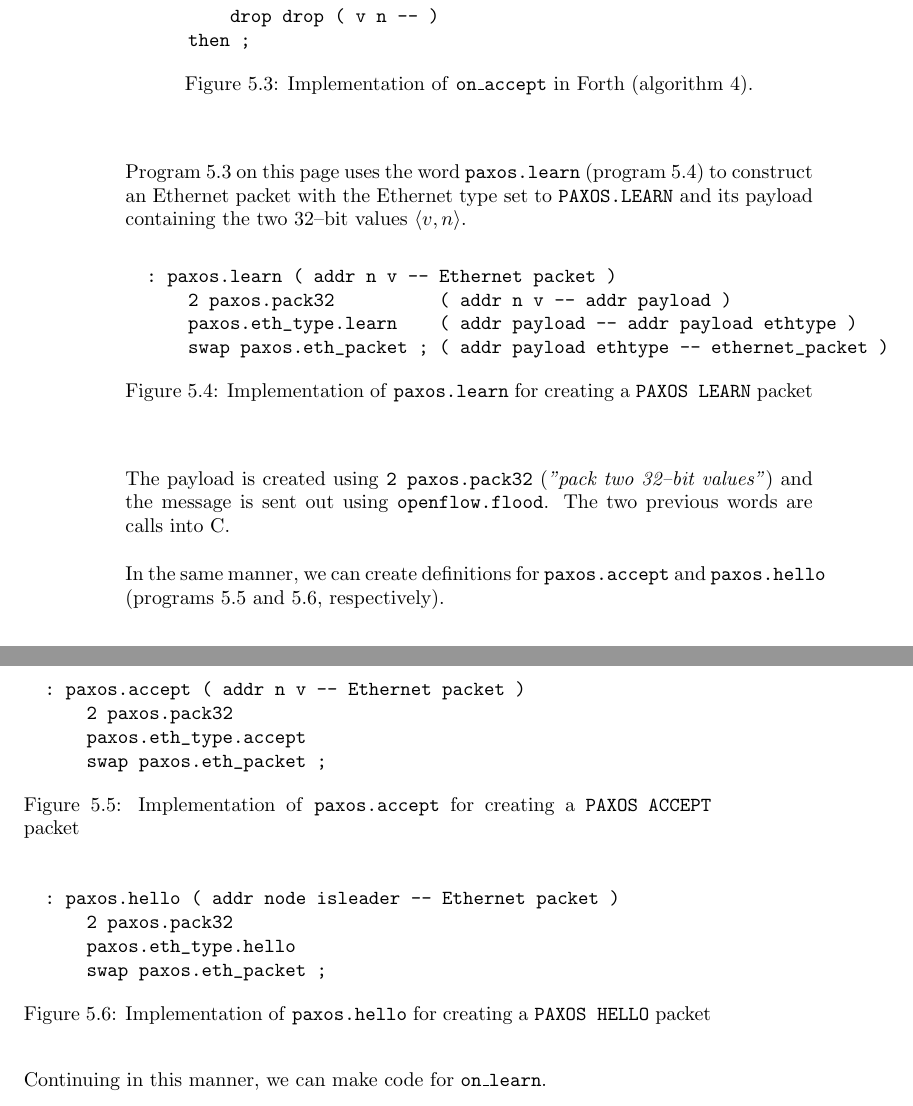
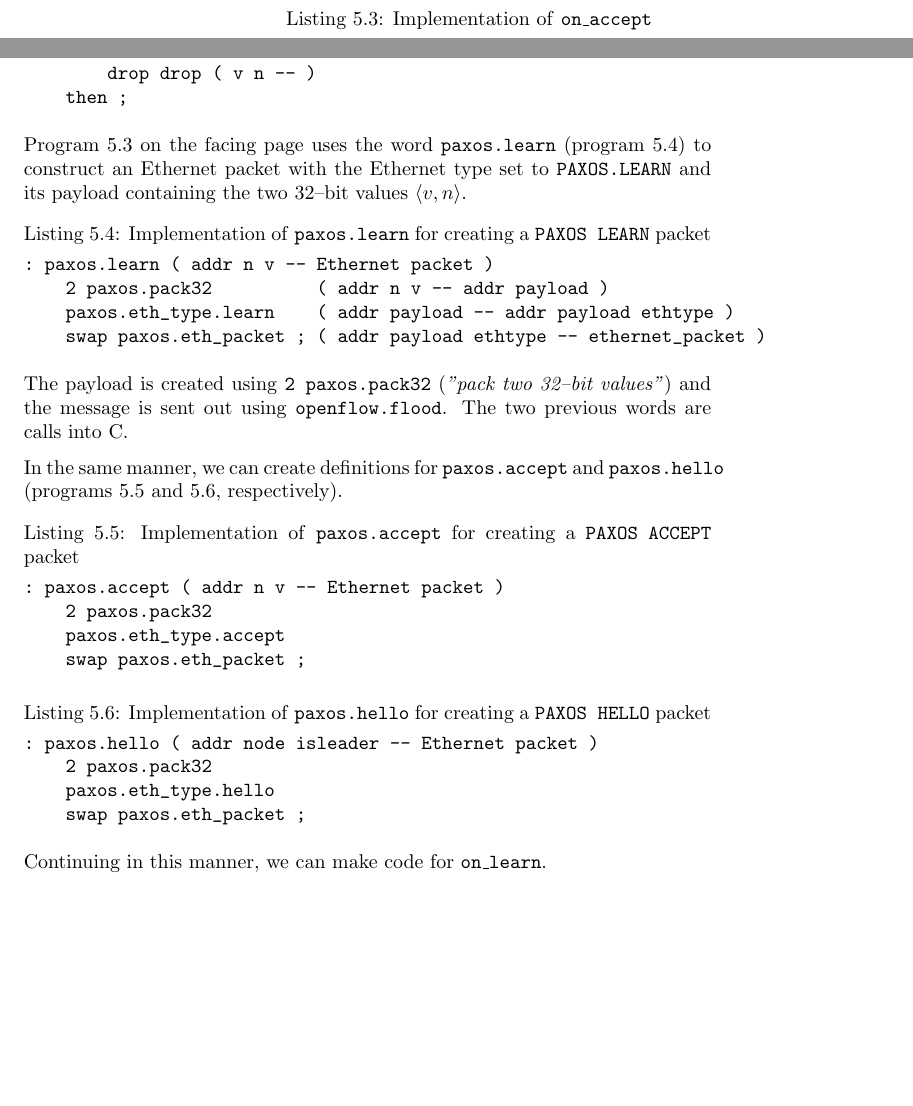
Before and after one commit to cslarsen/bachelor, a LaTeX thesis (thesis/thesis.tex, which reads thesis/implementation.tex, thesis/packages.tex): two parts of pages 34 and 35 of 47 before the commit and two parts of pages 34 and 35 of 48 after it, joined at a grey line, cut so that both start at the same text, the shorter picture padded with empty space. Compiled offline with pdfLaTeX.

Commit message:
Using listings package

```diff
--- a/thesis/implementation.tex
+++ b/thesis/implementation.tex
@@ -313,3 +308,6 @@ This method is explicit and easy.  The other way is to add code to have
 the Forth VM mark certain variables to be automatically accessed from the
 data table.}.
 
+\begin{lstlisting}[
+  caption={Implementation of \texttt{on\_{}accept}},
+  label={program:forth.on-accept}]
@@ -343,11 +338,7 @@ data table.}.
     else
         drop drop ( v n -- )
     then ;
-  \end{Verbatim}
-  \caption{Implementation of \texttt{on\_{}accept} in Forth
-            (algorithm \ref{algorithm:paxos.simple.acceptor}).}
-  \label{program:forth.on-accept}
-\end{figure}
+\end{lstlisting}
 
 Program \ref{program:forth.on-accept} \vpageref{program:forth.on-accept}
 uses the word \texttt{paxos.learn} (program \ref{program:forth.paxos.learn})
@@ -355,18 +346,15 @@ to construct an Ethernet packet with the
 Ethernet type set to \texttt{PAXOS.LEARN} and its payload containing the two
 32--bit values $\langle v, n \rangle$.
 
-\begin{figure}[H]
-  \centering
-  \begin{Verbatim}
+\begin{lstlisting}[
+  caption={Implementation of \texttt{paxos.learn} for creating a
+    \texttt{PAXOS LEARN} packet},
+  label={program:forth.paxos.learn}]
 : paxos.learn ( addr n v -- Ethernet packet )
     2 paxos.pack32          ( addr n v -- addr payload )
     paxos.eth_type.learn    ( addr payload -- addr payload ethtype )
     swap paxos.eth_packet ; ( addr payload ethtype -- ethernet_packet )
-  \end{Verbatim}
-  \caption{Implementation of \texttt{paxos.learn} for creating a
-    \texttt{PAXOS LEARN} packet}
-  \label{program:forth.paxos.learn}
-\end{figure}
+\end{lstlisting}
 
 The payload is created using
 \texttt{2 paxos.pack32} (\textit{"pack two 32--bit values"}) and the message
@@ -377,31 +365,25 @@ In the same manner, we can create definitions for \texttt{paxos.accept} and
 \texttt{paxos.hello} (programs \ref{program:forth.paxos.accept} and
 \ref{program:forth.paxos.hello}, respectively).
 
-\begin{figure}[H]
-  \centering
-  \begin{Verbatim}
+\begin{lstlisting}[
+  caption={Implementation of \texttt{paxos.accept} for creating a
+    \texttt{PAXOS ACCEPT} packet},
+  label={program:forth.paxos.accept}]
 : paxos.accept ( addr n v -- Ethernet packet )
     2 paxos.pack32
     paxos.eth_type.accept
     swap paxos.eth_packet ;
-  \end{Verbatim}
-  \caption{Implementation of \texttt{paxos.accept} for creating a
-    \texttt{PAXOS ACCEPT} packet}
-  \label{program:forth.paxos.accept}
-\end{figure}
+\end{lstlisting}
 
-\begin{figure}[H]
-  \centering
-  \begin{Verbatim}
+\begin{lstlisting}[
+  caption={Implementation of \texttt{paxos.hello} for creating a
+    \texttt{PAXOS HELLO} packet},
+  label={program:forth.paxos.hello}]
 : paxos.hello ( addr node isleader -- Ethernet packet )
     2 paxos.pack32
     paxos.eth_type.hello
     swap paxos.eth_packet ;
-  \end{Verbatim}
-  \caption{Implementation of \texttt{paxos.hello} for creating a
-    \texttt{PAXOS HELLO} packet}
-  \label{program:forth.paxos.hello}
-\end{figure}
+\end{lstlisting}
 
 Continuing in this manner, we can make code for \texttt{on\_{}learn}.
 
--- a/thesis/packages.tex
+++ b/thesis/packages.tex
@@ -88,3 +88,13 @@
 
 % Cells spanning vertically
 \usepackage{multirow}
+
+% For program listings
+\usepackage{listings}
+% Make program listings look like verbatim:
+% See http://tex.stackexchange.com/questions/172702/how-can-i-make-lstlisting-look-exactly-like-verbatim?noredirect=1#172704
+\lstset{
+  basicstyle=\ttfamily,
+  columns=fullflexible,
+  keepspaces=true,
+}
```
Also changed, not shown: thesis/theory.tex (+4 -0 lines), thesis/thesis.tex (+1 -0 lines), thesis/Makefile, thesis/implementation.tex (39 more changed lines), 1 other file. Lines whose indentation alone changed are shown as unchanged.
